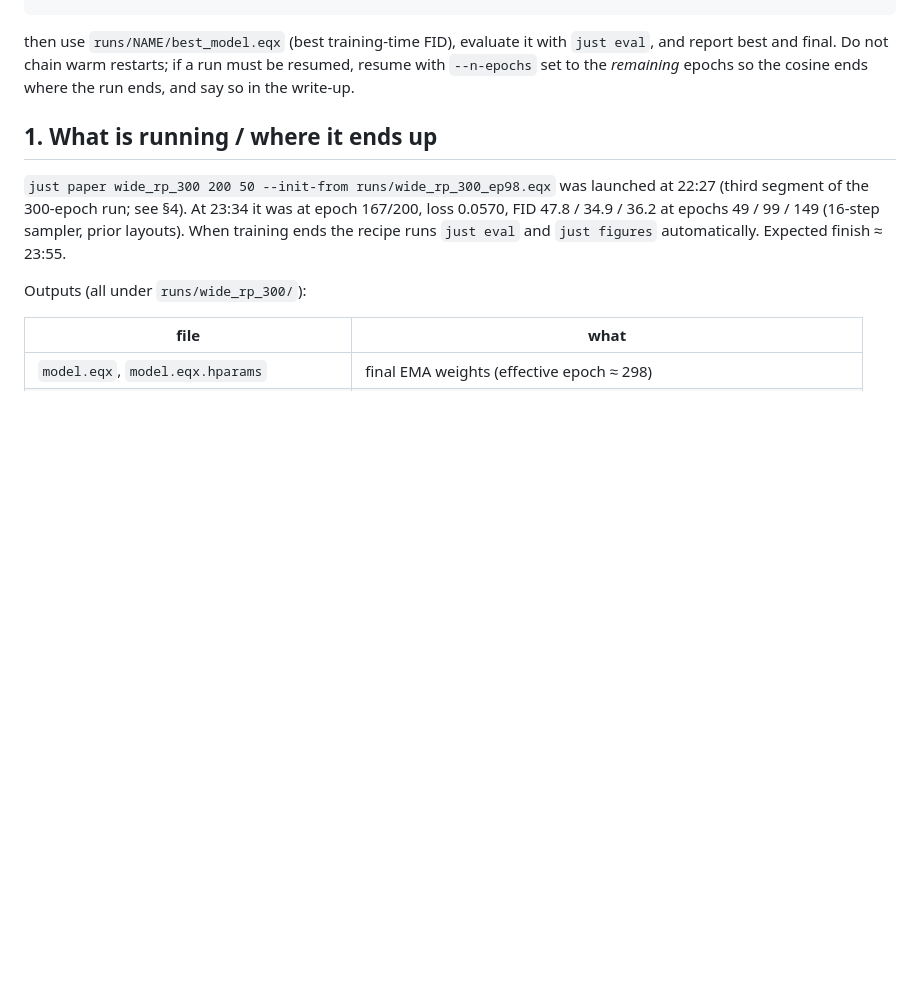
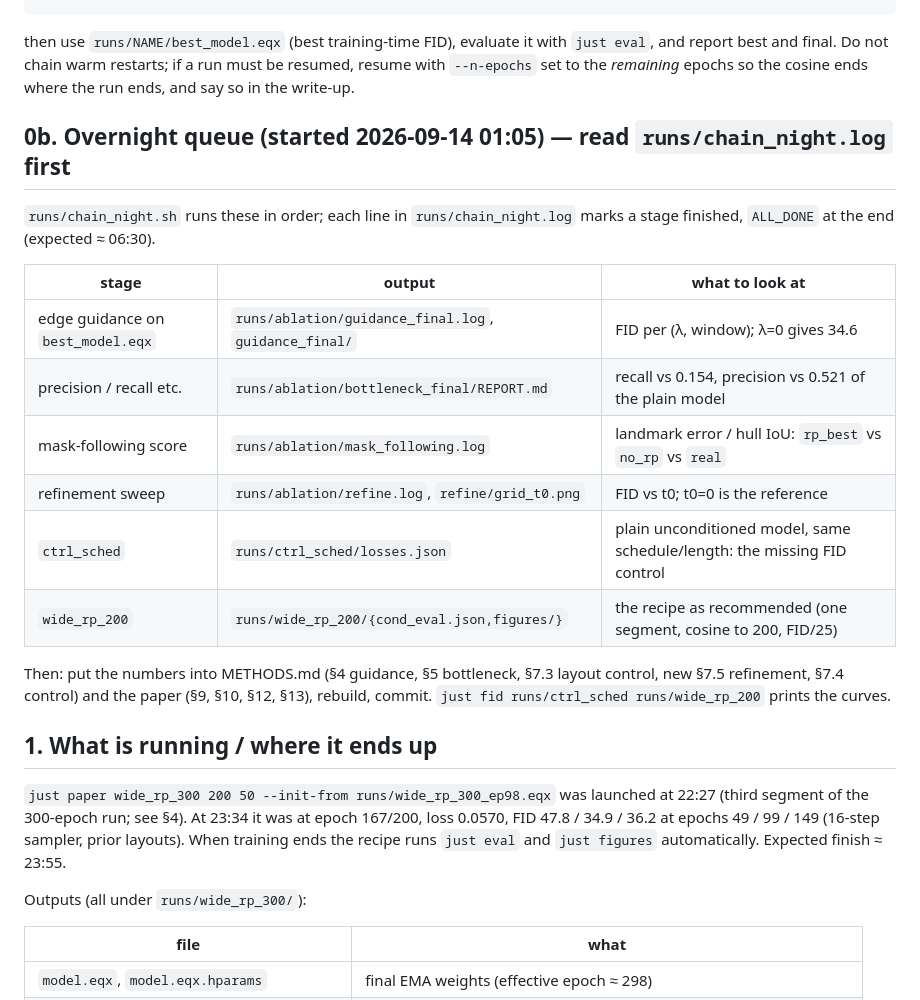
Before and after one commit to nikhilr612/tinyflow, a Markdown page: HANDOFF.md, the part around the change. Drawn GitHub-style; blank space fills up the shorter version.

Commit message:
HANDOFF: overnight queue and where each result lands
Co-Authored-By: Claude Opus 5 <noreply@anthropic.com>
Claude-Session: https://claude.ai/code/session_0171CvnwcTxyNWtxBU6mTUmP

```diff
--- a/HANDOFF.md
+++ b/HANDOFF.md
@@ -29,6 +29,24 @@ then use `runs/NAME/best_model.eqx` (best training-time FID), evaluate it with
 `just eval`, and report best and final.  Do not chain warm restarts; if a run must
 be resumed, resume with `--n-epochs` set to the *remaining* epochs so the cosine
 ends where the run ends, and say so in the write-up.
+
+## 0b. Overnight queue (started 2026-09-14 01:05) — read `runs/chain_night.log` first
+
+`runs/chain_night.sh` runs these in order; each line in `runs/chain_night.log`
+marks a stage finished, `ALL_DONE` at the end (expected ≈ 06:30).
+
+| stage | output | what to look at |
+|---|---|---|
+| edge guidance on `best_model.eqx` | `runs/ablation/guidance_final.log`, `guidance_final/` | FID per (λ, window); λ=0 gives 34.6 |
+| precision / recall etc. | `runs/ablation/bottleneck_final/REPORT.md` | recall vs 0.154, precision vs 0.521 of the plain model |
+| mask-following score | `runs/ablation/mask_following.log` | landmark error / hull IoU: `rp_best` vs `no_rp` vs `real` |
+| refinement sweep | `runs/ablation/refine.log`, `refine/grid_t0.png` | FID vs t0; t0=0 is the reference |
+| `ctrl_sched` | `runs/ctrl_sched/losses.json` | plain unconditioned model, same schedule/length: the missing FID control |
+| `wide_rp_200` | `runs/wide_rp_200/{cond_eval.json,figures/}` | the recipe as recommended (one segment, cosine to 200, FID/25) |
+
+Then: put the numbers into METHODS.md (§4 guidance, §5 bottleneck, §7.3 layout
+control, new §7.5 refinement, §7.4 control) and the paper (§9, §10, §12, §13),
+rebuild, commit.  `just fid runs/ctrl_sched runs/wide_rp_200` prints the curves.
 
 ## 1. What is running / where it ends up
 
```
